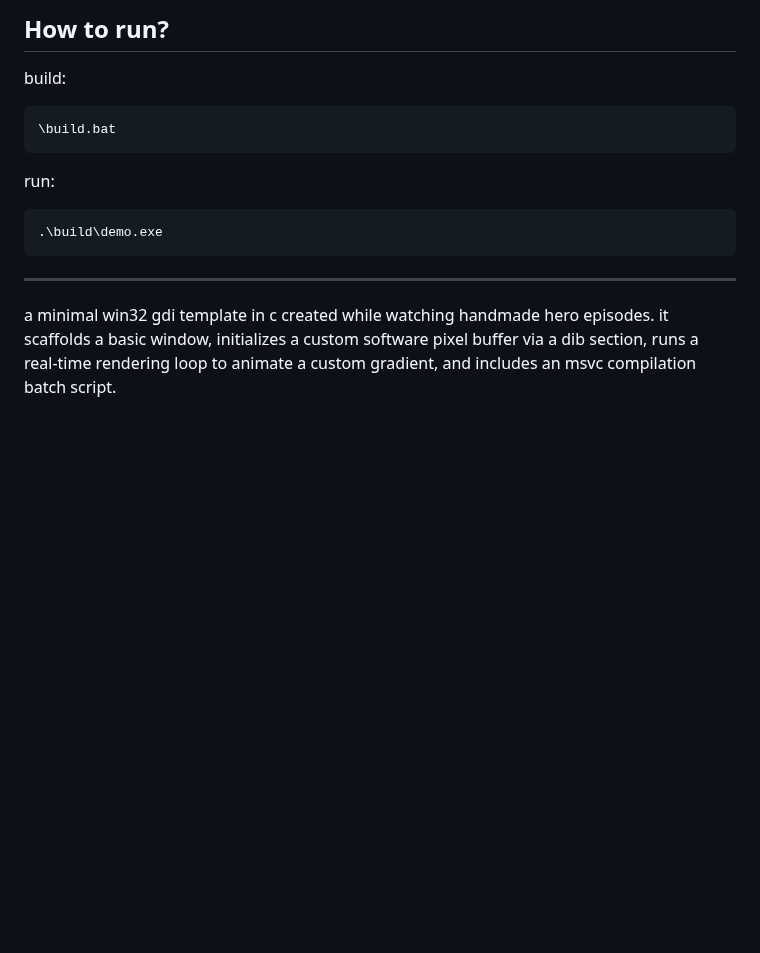
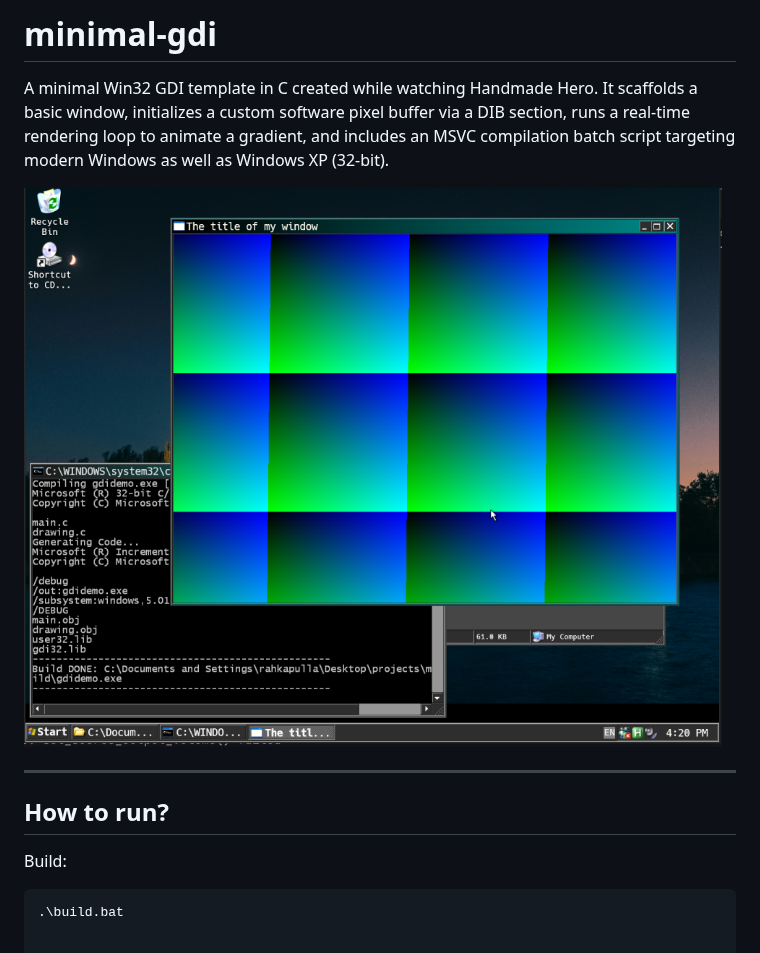
Before and after one commit to rt7d5jtw/minimal-gdi, a Markdown page: README.md, the part around the change. Drawn GitHub-style; pictures changed too: demo.png (added); blank space fills up the shorter version.

````diff
--- a/README.md
+++ b/README.md
@@ -1,15 +1,13 @@
-## How to run?
+# minimal-gdi
 
-build:
-```console
-\build.bat
-```
+A minimal Win32 GDI template in C created while watching Handmade Hero. It scaffolds a basic window, initializes a custom software pixel buffer via a DIB section, runs a real-time rendering loop to animate a gradient, and includes an MSVC compilation batch script targeting modern Windows as well as Windows XP (32-bit).
 
-run:
-```console
-.\build\demo.exe
-```
+![Running on Windows XP](demo.png)
 
 ---
 
-a minimal win32 gdi template in c created while watching handmade hero episodes. it scaffolds a basic window, initializes a custom software pixel buffer via a dib section, runs a real-time rendering loop to animate a custom gradient, and includes an msvc compilation batch script.
+## How to run?
+
+Build:
+```console
+.\build.bat
````
